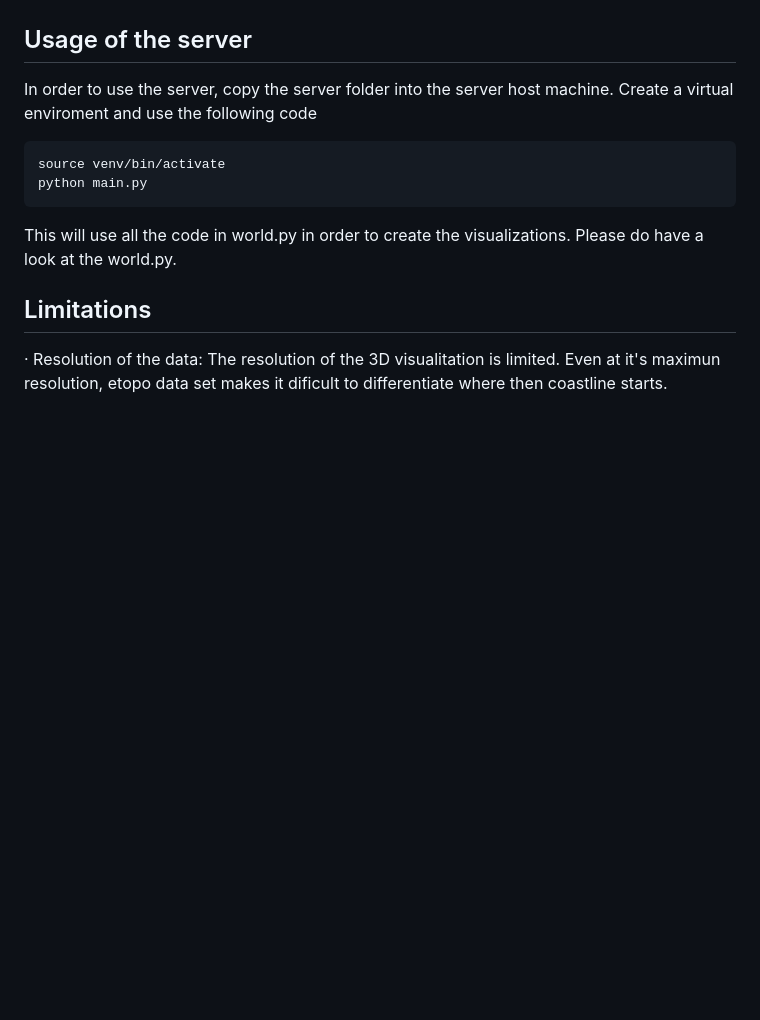
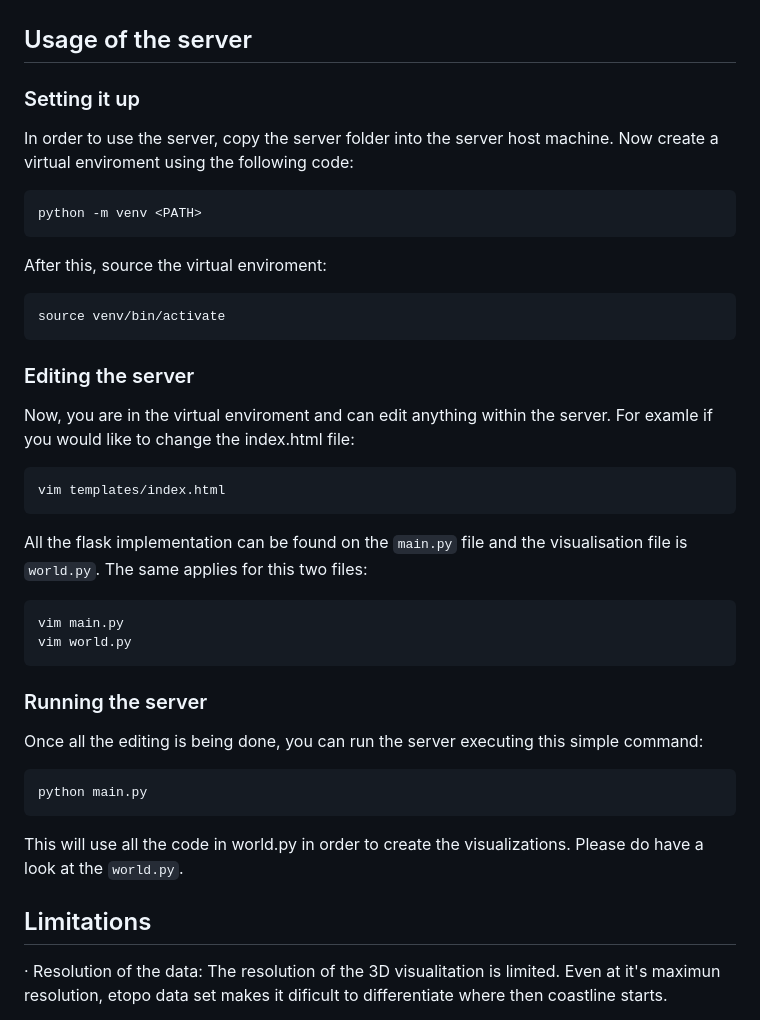
Before and after one commit to Group-62/InteractiveSeaLevel_Group_62, a Markdown page: README.md, the part around the change. GitHub-like rendering; blank space fills up the shorter version.

````diff
--- a/README.md
+++ b/README.md
@@ -37,14 +37,44 @@ To sum up, the code is divided into three parts. The first one is the files in c
 
 ## Usage of the server
 
-In order to use the server, copy the server folder into the server host machine. Create a virtual enviroment and use the following code
+### Setting it up
+
+In order to use the server, copy the server folder into the server host machine.
+Now create a virtual enviroment using the following code:
+
+```
+python -m venv <PATH>
+```
+After this, source the virtual enviroment:
 
 ```
 source venv/bin/activate
+```
+
+### Editing the server
+
+Now, you are in the virtual enviroment and can edit anything within the server. For examle if you would like to change the index.html file:
+
+```
+vim templates/index.html
+```
+
+All the flask implementation can be found on the `main.py` file and the visualisation file is `world.py`. The same applies for this two files:
+
+```
+vim main.py
+vim world.py
+```
+
+### Running the server
+
+Once all the editing is being done, you can run the server executing this simple command:
+
+```
 python main.py
 ```
 
-This will use all the code in world.py in order to create the visualizations. Please do have a look at the world.py.
+This will use all the code in world.py in order to create the visualizations. Please do have a look at the `world.py`.
 
 ## Limitations
 
````
